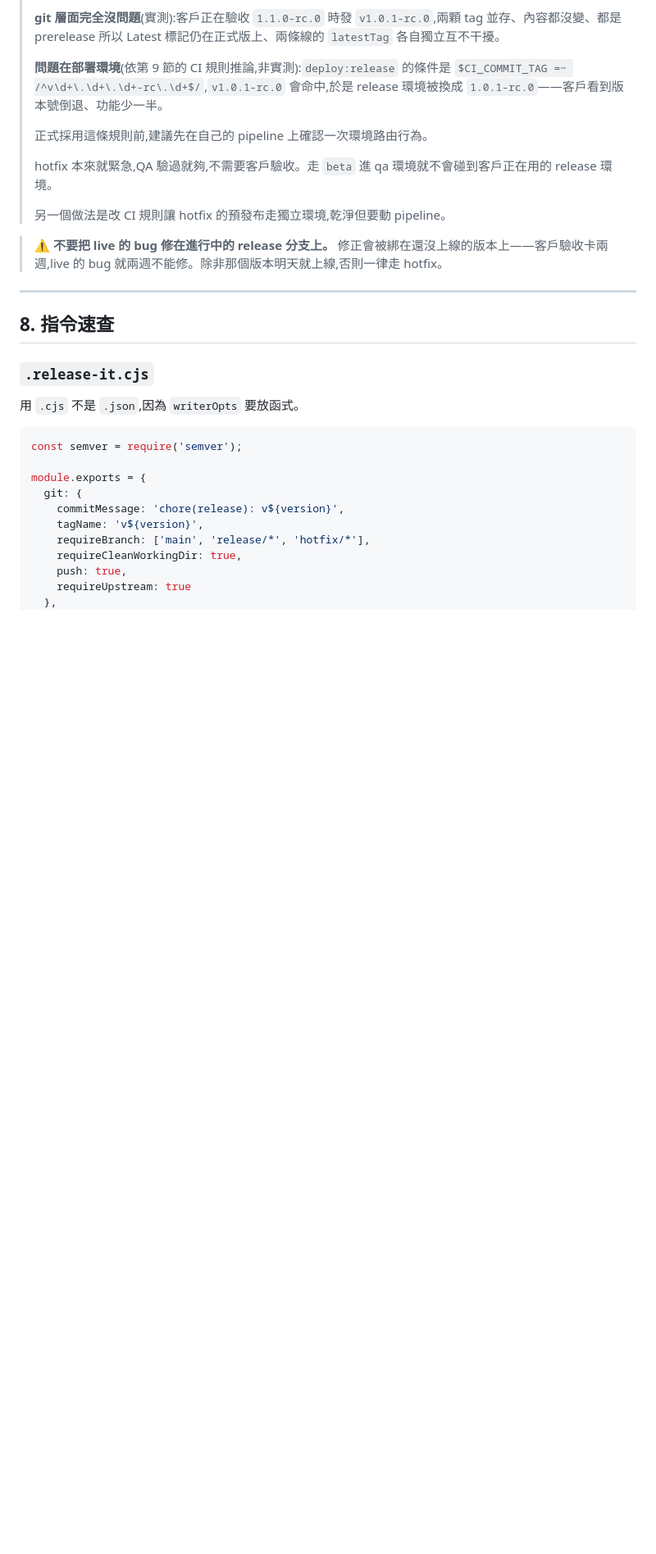
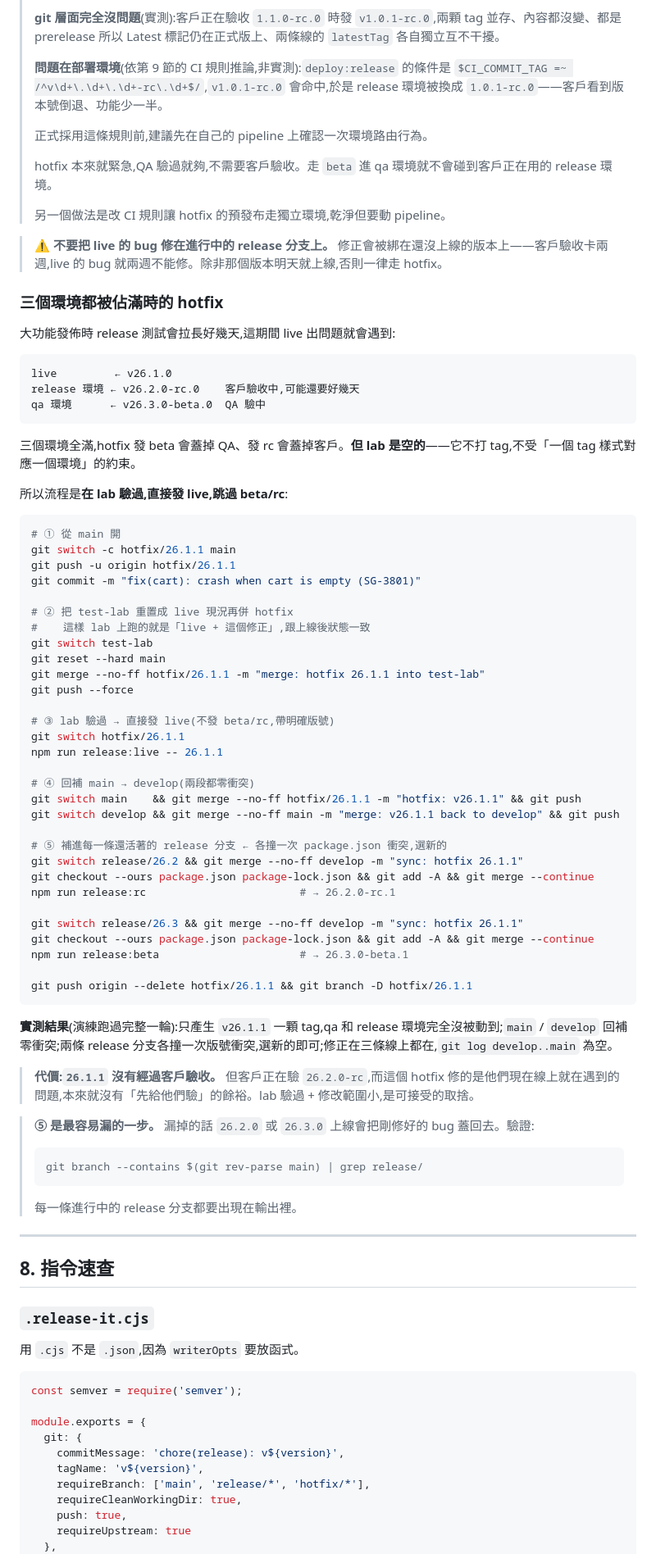
Before and after one commit to imagine10255/test-gitflow, a Markdown page: docs/release-workflow.md, the part around the change. Shown at 82% size. GitHub-like rendering; blank space fills up the shorter version.

Commit message:
docs: add hotfix flow when all environments are occupied

````diff
--- a/docs/release-workflow.md
+++ b/docs/release-workflow.md
@@ -374,6 +374,65 @@ git push origin --delete hotfix/1.0.1
 > 另一個做法是改 CI 規則讓 hotfix 的預發布走獨立環境,乾淨但要動 pipeline。
 
 > ⚠️ **不要把 live 的 bug 修在進行中的 release 分支上。** 修正會被綁在還沒上線的版本上——客戶驗收卡兩週,live 的 bug 就兩週不能修。除非那個版本明天就上線,否則一律走 hotfix。
+
+### 三個環境都被佔滿時的 hotfix
+
+大功能發佈時 release 測試會拉長好幾天,這期間 live 出問題就會遇到:
+
+```
+live         ← v26.1.0
+release 環境 ← v26.2.0-rc.0    客戶驗收中,可能還要好幾天
+qa 環境      ← v26.3.0-beta.0  QA 驗中
+```
+
+三個環境全滿,hotfix 發 beta 會蓋掉 QA、發 rc 會蓋掉客戶。**但 lab 是空的**——它不打 tag,不受「一個 tag 樣式對應一個環境」的約束。
+
+所以流程是**在 lab 驗過,直接發 live,跳過 beta/rc**:
+
+```bash
+# ① 從 main 開
+git switch -c hotfix/26.1.1 main
+git push -u origin hotfix/26.1.1
+git commit -m "fix(cart): crash when cart is empty (SG-3801)"
+
+# ② 把 test-lab 重置成 live 現況再併 hotfix
+#    這樣 lab 上跑的就是「live + 這個修正」,跟上線後狀態一致
+git switch test-lab
+git reset --hard main
+git merge --no-ff hotfix/26.1.1 -m "merge: hotfix 26.1.1 into test-lab"
+git push --force
+
+# ③ lab 驗過 → 直接發 live(不發 beta/rc,帶明確版號)
+git switch hotfix/26.1.1
+npm run release:live -- 26.1.1
+
+# ④ 回補 main → develop(兩段都零衝突)
+git switch main    && git merge --no-ff hotfix/26.1.1 -m "hotfix: v26.1.1" && git push
+git switch develop && git merge --no-ff main -m "merge: v26.1.1 back to develop" && git push
+
+# ⑤ 補進每一條還活著的 release 分支 ← 各撞一次 package.json 衝突,選新的
+git switch release/26.2 && git merge --no-ff develop -m "sync: hotfix 26.1.1"
+git checkout --ours package.json package-lock.json && git add -A && git merge --continue
+npm run release:rc                        # → 26.2.0-rc.1
+
+git switch release/26.3 && git merge --no-ff develop -m "sync: hotfix 26.1.1"
+git checkout --ours package.json package-lock.json && git add -A && git merge --continue
+npm run release:beta                      # → 26.3.0-beta.1
+
+git push origin --delete hotfix/26.1.1 && git branch -D hotfix/26.1.1
+```
+
+**實測結果**(演練跑過完整一輪):只產生 `v26.1.1` 一顆 tag,qa 和 release 環境完全沒被動到;`main` / `develop` 回補零衝突;兩條 release 分支各撞一次版號衝突,選新的即可;修正在三條線上都在,`git log develop..main` 為空。
+
+> **代價:`26.1.1` 沒有經過客戶驗收。** 但客戶正在驗 `26.2.0-rc`,而這個 hotfix 修的是他們現在線上就在遇到的問題,本來就沒有「先給他們驗」的餘裕。lab 驗過 + 修改範圍小,是可接受的取捨。
+
+> **⑤ 是最容易漏的一步。** 漏掉的話 `26.2.0` 或 `26.3.0` 上線會把剛修好的 bug 蓋回去。驗證:
+>
+> ```bash
+> git branch --contains $(git rev-parse main) | grep release/
+> ```
+>
+> 每一條進行中的 release 分支都要出現在輸出裡。
 
 ---
 
````
